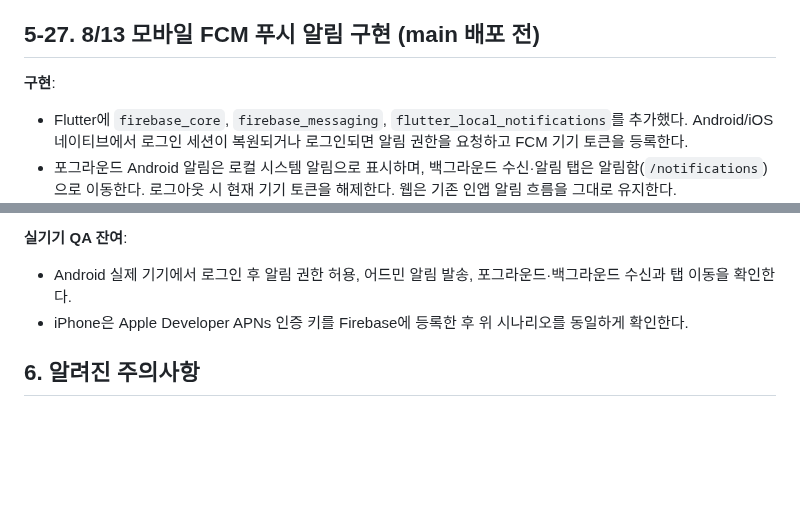
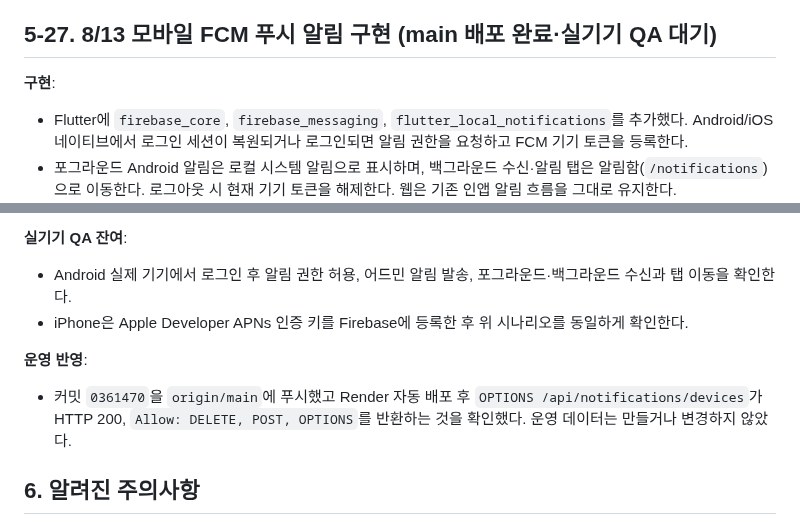
Before and after one commit to Minseo033/howmuch, a Markdown page: docs/PROJECT_STATUS.md, 2 parts joined by grey strips. GitHub-like rendering; blank space fills up the shorter version.

Commit message:
docs: record FCM deployment status

```diff
--- a/docs/PROJECT_STATUS.md
+++ b/docs/PROJECT_STATUS.md
@@ -679,7 +679,7 @@
 - `flutter build web --release`, `git diff --check` 통과. 지도 화면 파일의 기존 analyzer info 12건은 이번 변경 전부터 있던 스타일 안내다.
 - 민서 브랜치 `team/minseo-pm-fe`의 `bef8933`을 `git merge --ff-only`로 로컬 `main`에 반영했다. GitHub push와 Render/Vercel 배포는 사용자의 별도 지시 전까지 하지 않는다.
 
-## 5-27. 8/13 모바일 FCM 푸시 알림 구현 (main 배포 전)
+## 5-27. 8/13 모바일 FCM 푸시 알림 구현 (main 배포 완료·실기기 QA 대기)
 
 **구현**:
 - Flutter에 `firebase_core`, `firebase_messaging`, `flutter_local_notifications`를 추가했다. Android/iOS 네이티브에서 로그인 세션이 복원되거나 로그인되면 알림 권한을 요청하고 FCM 기기 토큰을 등록한다.
@@ -702,6 +702,9 @@
 - Android 실제 기기에서 로그인 후 알림 권한 허용, 어드민 알림 발송, 포그라운드·백그라운드 수신과 탭 이동을 확인한다.
 - iPhone은 Apple Developer APNs 인증 키를 Firebase에 등록한 후 위 시나리오를 동일하게 확인한다.
 
+**운영 반영**:
+- 커밋 `0361470`을 `origin/main`에 푸시했고 Render 자동 배포 후 `OPTIONS /api/notifications/devices`가 HTTP 200, `Allow: DELETE, POST, OPTIONS`를 반환하는 것을 확인했다. 운영 데이터는 만들거나 변경하지 않았다.
+
 ## 6. 알려진 주의사항
 - Render 무료 인스턴스는 슬립/휘발성 디스크 (classpath 스냅샷이 유일한 영속 캐시)
 - Firestore 쿼터: 유저 데이터(리뷰/제보/프로필/방문)만 읽음. 대량 조회 신규 추가 시 캐시 패턴 필수
```
